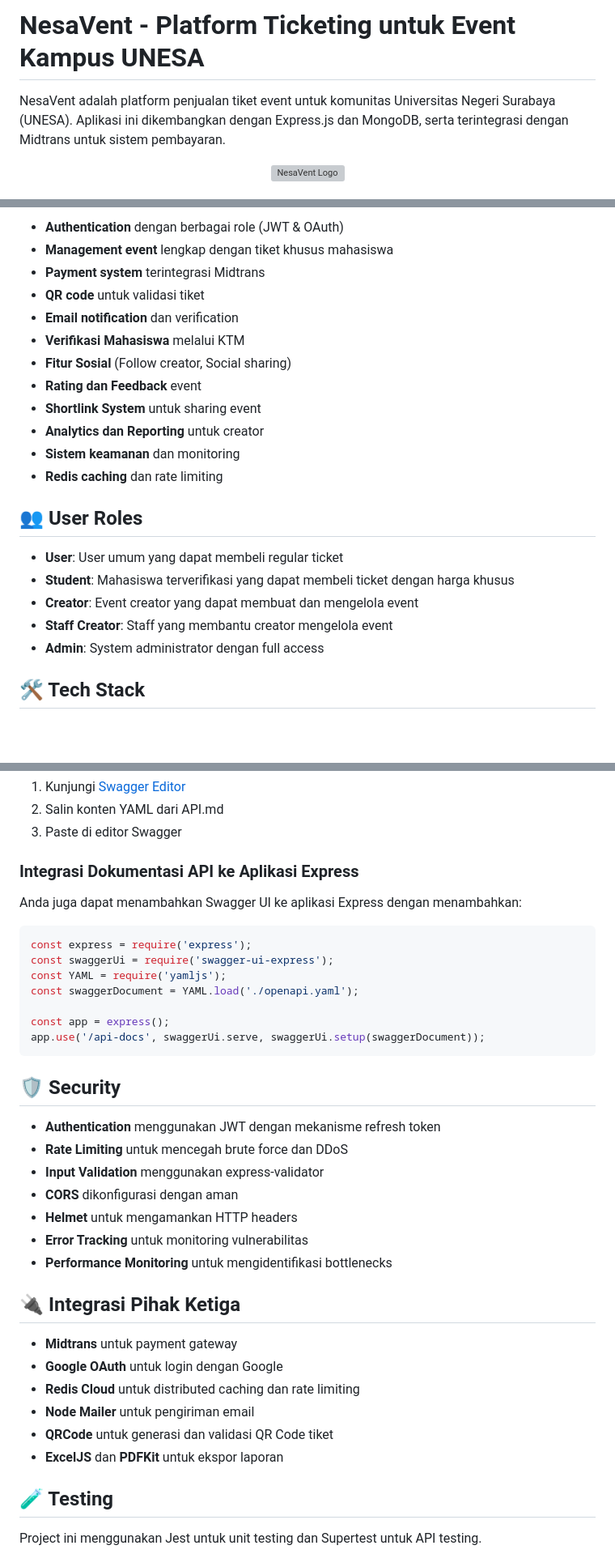
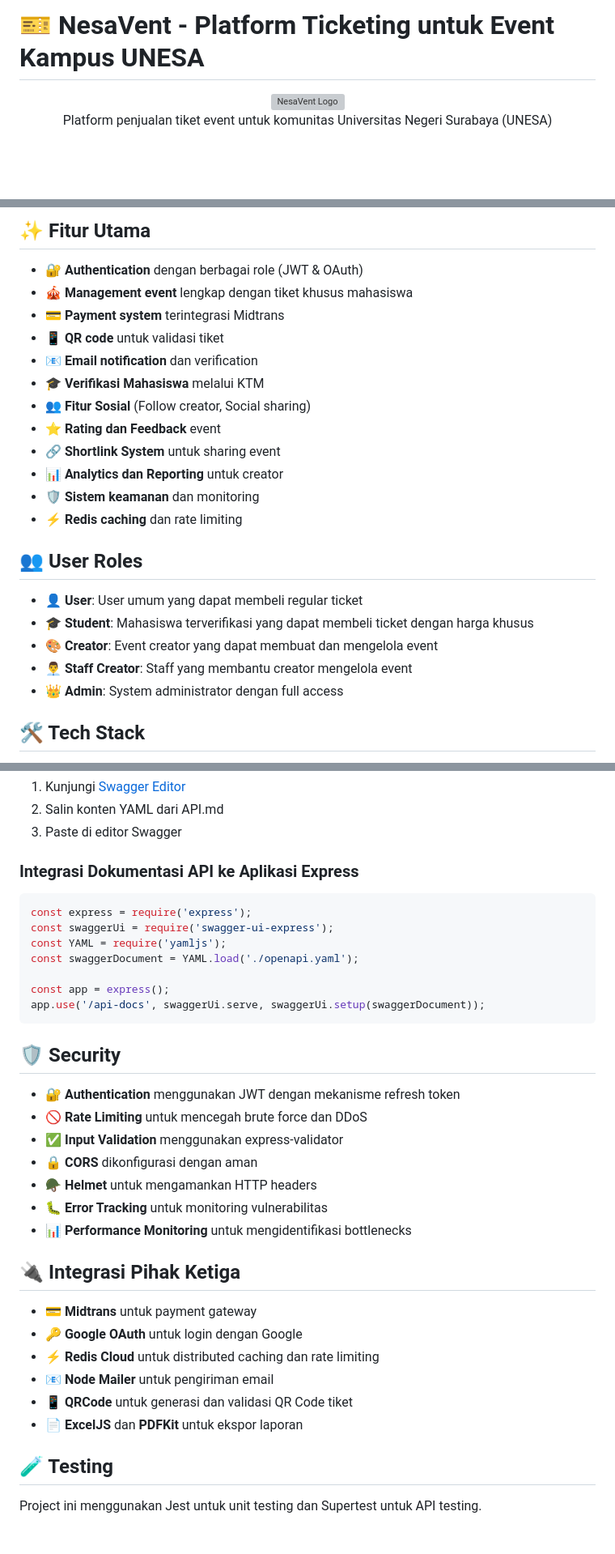
Before and after one commit to ryuzenazari/nesavent-backend, a Markdown page: README.md, 3 parts joined by grey strips. Shown at 81% size. Drawn GitHub-style; blank space fills up the shorter version; grey boxes are pictures that could not be loaded.

````diff
--- a/README.md
+++ b/README.md
@@ -1,8 +1,7 @@
-# NesaVent - Platform Ticketing untuk Event Kampus UNESA
+# 🎫 NesaVent - Platform Ticketing untuk Event Kampus UNESA
 
-NesaVent adalah platform penjualan tiket event untuk komunitas Universitas Negeri Surabaya (UNESA). Aplikasi ini dikembangkan dengan Express.js dan MongoDB, serta terintegrasi dengan Midtrans untuk sistem pembayaran.
+<div align="center">
+  <img src="https://iili.io/3vNeAAX.png" alt="NesaVent Logo" width="200" height="200">
 
-<p align="center">
-  <img src="https://iili.io/3vNeAAX.png" alt="NesaVent Logo" width="200" height="200">
-</p>
+  Platform penjualan tiket event untuk komunitas Universitas Negeri Surabaya (UNESA)
 
@@ -10,24 +13,26 @@ NesaVent adalah platform penjualan tiket event untuk komunitas Universitas Neger
 
-- **Authentication** dengan berbagai role (JWT & OAuth)
-- **Management event** lengkap dengan tiket khusus mahasiswa
-- **Payment system** terintegrasi Midtrans
-- **QR code** untuk validasi tiket
-- **Email notification** dan verification
-- **Verifikasi Mahasiswa** melalui KTM
-- **Fitur Sosial** (Follow creator, Social sharing)
-- **Rating dan Feedback** event
-- **Shortlink System** untuk sharing event
-- **Analytics dan Reporting** untuk creator
-- **Sistem keamanan** dan monitoring
-- **Redis caching** dan rate limiting
+## ✨ Fitur Utama
+
+- 🔐 **Authentication** dengan berbagai role (JWT & OAuth)
+- 🎪 **Management event** lengkap dengan tiket khusus mahasiswa
+- 💳 **Payment system** terintegrasi Midtrans
+- 📱 **QR code** untuk validasi tiket
+- 📧 **Email notification** dan verification
+- 🎓 **Verifikasi Mahasiswa** melalui KTM
+- 👥 **Fitur Sosial** (Follow creator, Social sharing)
+- ⭐ **Rating dan Feedback** event
+- 🔗 **Shortlink System** untuk sharing event
+- 📊 **Analytics dan Reporting** untuk creator
+- 🛡️ **Sistem keamanan** dan monitoring
+- ⚡ **Redis caching** dan rate limiting
 
 ## 👥 User Roles
 
-- **User**: User umum yang dapat membeli regular ticket
-- **Student**: Mahasiswa terverifikasi yang dapat membeli ticket dengan harga khusus
-- **Creator**: Event creator yang dapat membuat dan mengelola event
-- **Staff Creator**: Staff yang membantu creator mengelola event
-- **Admin**: System administrator dengan full access
+- 👤 **User**: User umum yang dapat membeli regular ticket
+- 🎓 **Student**: Mahasiswa terverifikasi yang dapat membeli ticket dengan harga khusus
+- 🎨 **Creator**: Event creator yang dapat membuat dan mengelola event
+- 👨‍💼 **Staff Creator**: Staff yang membantu creator mengelola event
+- 👑 **Admin**: System administrator dengan full access
 
 ## 🛠️ Tech Stack
 
@@ -170,8 +171,6 @@ Anda dapat mengakses dokumentasi API interaktif dengan mengimpor konten YAML dar
 
 ### Integrasi Dokumentasi API ke Aplikasi Express
 
-Anda juga dapat menambahkan Swagger UI ke aplikasi Express dengan menambahkan:
-
 ```javascript
 const express = require('express');
 const swaggerUi = require('swagger-ui-express');
@@ -184,22 +183,22 @@ app.use('/api-docs', swaggerUi.serve, swaggerUi.setup(swaggerDocument));
 
 ## 🛡️ Security
 
-- **Authentication** menggunakan JWT dengan mekanisme refresh token
-- **Rate Limiting** untuk mencegah brute force dan DDoS
-- **Input Validation** menggunakan express-validator
-- **CORS** dikonfigurasi dengan aman
-- **Helmet** untuk mengamankan HTTP headers
-- **Error Tracking** untuk monitoring vulnerabilitas
-- **Performance Monitoring** untuk mengidentifikasi bottlenecks
+- 🔐 **Authentication** menggunakan JWT dengan mekanisme refresh token
+- 🚫 **Rate Limiting** untuk mencegah brute force dan DDoS
+- ✅ **Input Validation** menggunakan express-validator
+- 🔒 **CORS** dikonfigurasi dengan aman
+- 🪖 **Helmet** untuk mengamankan HTTP headers
+- 🐛 **Error Tracking** untuk monitoring vulnerabilitas
+- 📊 **Performance Monitoring** untuk mengidentifikasi bottlenecks
 
 ## 🔌 Integrasi Pihak Ketiga
 
-- **Midtrans** untuk payment gateway
-- **Google OAuth** untuk login dengan Google
-- **Redis Cloud** untuk distributed caching dan rate limiting
-- **Node Mailer** untuk pengiriman email
-- **QRCode** untuk generasi dan validasi QR Code tiket
-- **ExcelJS** dan **PDFKit** untuk ekspor laporan
+- 💳 **Midtrans** untuk payment gateway
+- 🔑 **Google OAuth** untuk login dengan Google
+- ⚡ **Redis Cloud** untuk distributed caching dan rate limiting
+- 📧 **Node Mailer** untuk pengiriman email
+- 📱 **QRCode** untuk generasi dan validasi QR Code tiket
+- 📄 **ExcelJS** dan **PDFKit** untuk ekspor laporan
 
 ## 🧪 Testing
 
````
Also changed, not shown: other parts of README.md (+10 -10 lines).
